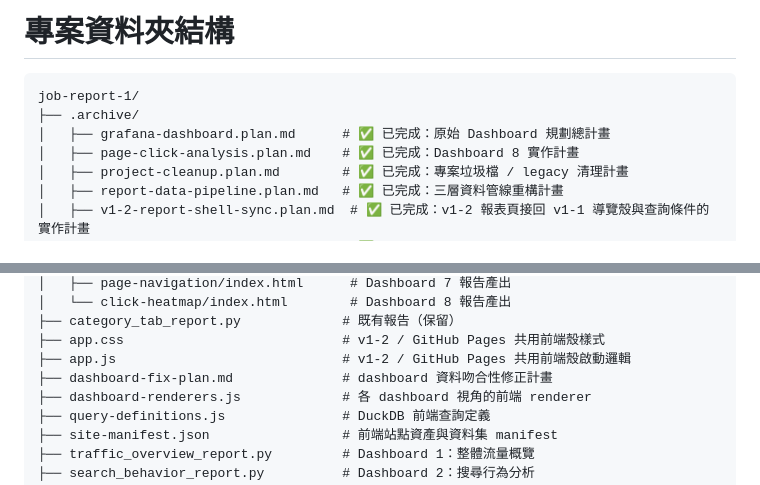
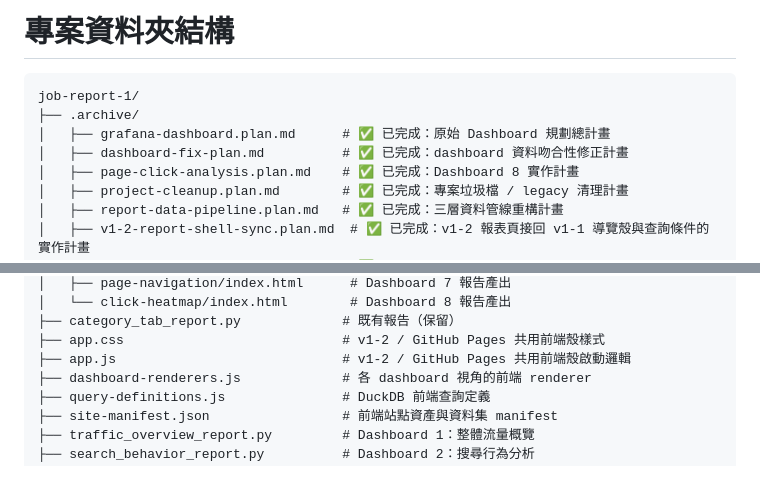
Before and after one commit to yaochangyu/job-report, a Markdown page: tree.md, 2 parts joined by grey strips. Drawn GitHub-style.

Commit message:
🗑️ delete(tree): 刪除已完成的 dashboard 資料吻合性修正計畫檔案 `dashboard-fix-plan.md`

```diff
--- a/tree.md
+++ b/tree.md
@@ -4,6 +4,7 @@
 job-report-1/
 ├── .archive/
 │   ├── grafana-dashboard.plan.md      # ✅ 已完成：原始 Dashboard 規劃總計畫
+│   ├── dashboard-fix-plan.md          # ✅ 已完成：dashboard 資料吻合性修正計畫
 │   ├── page-click-analysis.plan.md    # ✅ 已完成：Dashboard 8 實作計畫
 │   ├── project-cleanup.plan.md        # ✅ 已完成：專案垃圾檔 / legacy 清理計畫
 │   ├── report-data-pipeline.plan.md   # ✅ 已完成：三層資料管線重構計畫
@@ -31,7 +32,6 @@ job-report-1/
 ├── category_tab_report.py             # 既有報告（保留）
 ├── app.css                            # v1-2 / GitHub Pages 共用前端殼樣式
 ├── app.js                             # v1-2 / GitHub Pages 共用前端殼啟動邏輯
-├── dashboard-fix-plan.md              # dashboard 資料吻合性修正計畫
 ├── dashboard-renderers.js             # 各 dashboard 視角的前端 renderer
 ├── query-definitions.js               # DuckDB 前端查詢定義
 ├── site-manifest.json                 # 前端站點資產與資料集 manifest
```
Also changed, not shown: dashboard-fix-plan.md (deleted, +0 -78 lines).
